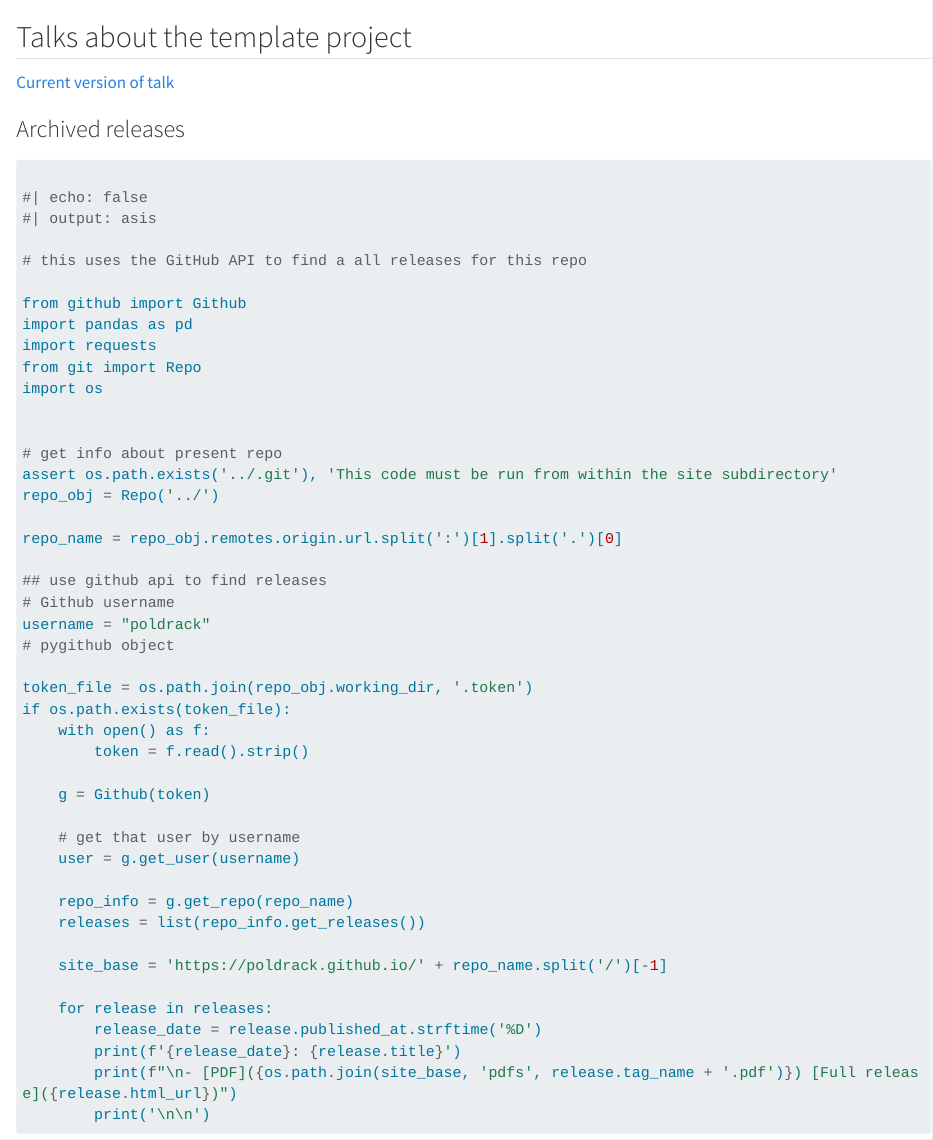
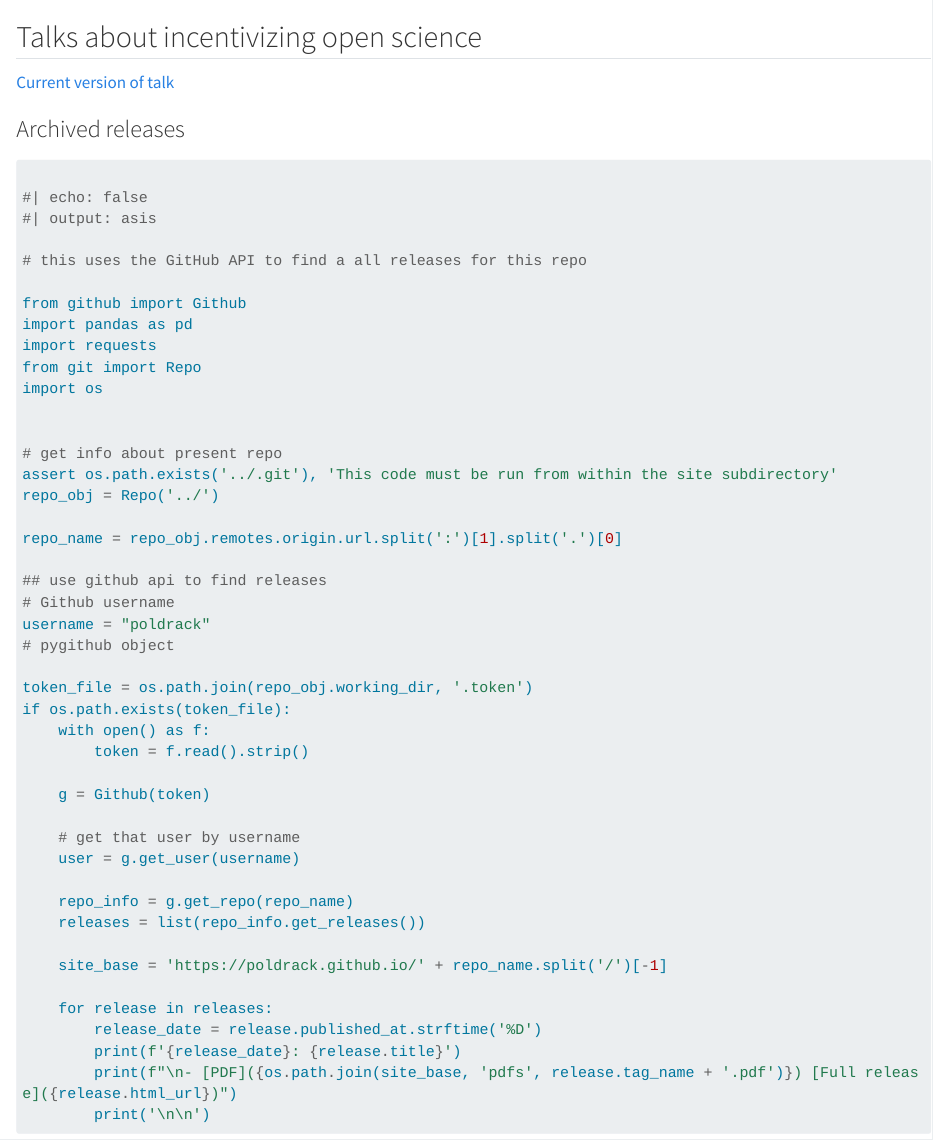
Before and after one commit to poldrack/talks-IncentivingGoodScience, a Quarto document (site/index.qmd): the page in a window 1100 px wide, from its top. Rendered offline with R 4.5, knitr and Pandoc in place of Quarto, with nearby package versions; some code elsewhere in the file could not run offline; long lines of code are wrapped.

Commit message:
updating changed files

```diff
--- a/site/_quarto.yml
+++ b/site/_quarto.yml
@@ -3,10 +3,10 @@ project:
   output-dir: ../docs
 
 website:
-  title: "Template talk"
+  title: "Talks about incentivizing open science"
   navbar:
     left:
-      - href: https://github.com/poldrack/talks-template
+      - href: https://github.com/poldrack/talks-IncentivingGoodScience
         text: Github page
 
 format:
--- a/site/index.qmd
+++ b/site/index.qmd
@@ -1,7 +1,7 @@
 ---
 ---
 
-## Talks about the template project
+## Talks about incentivizing open science
 
 [Current version of talk](talk/)
 
```
